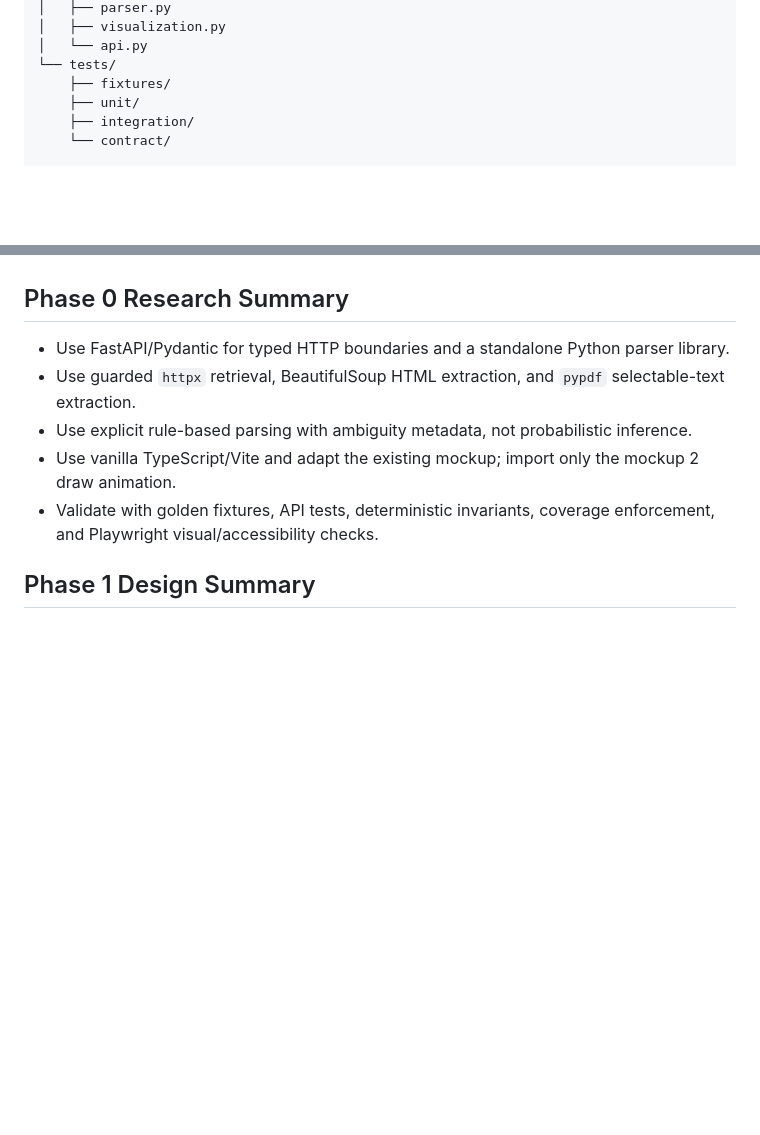
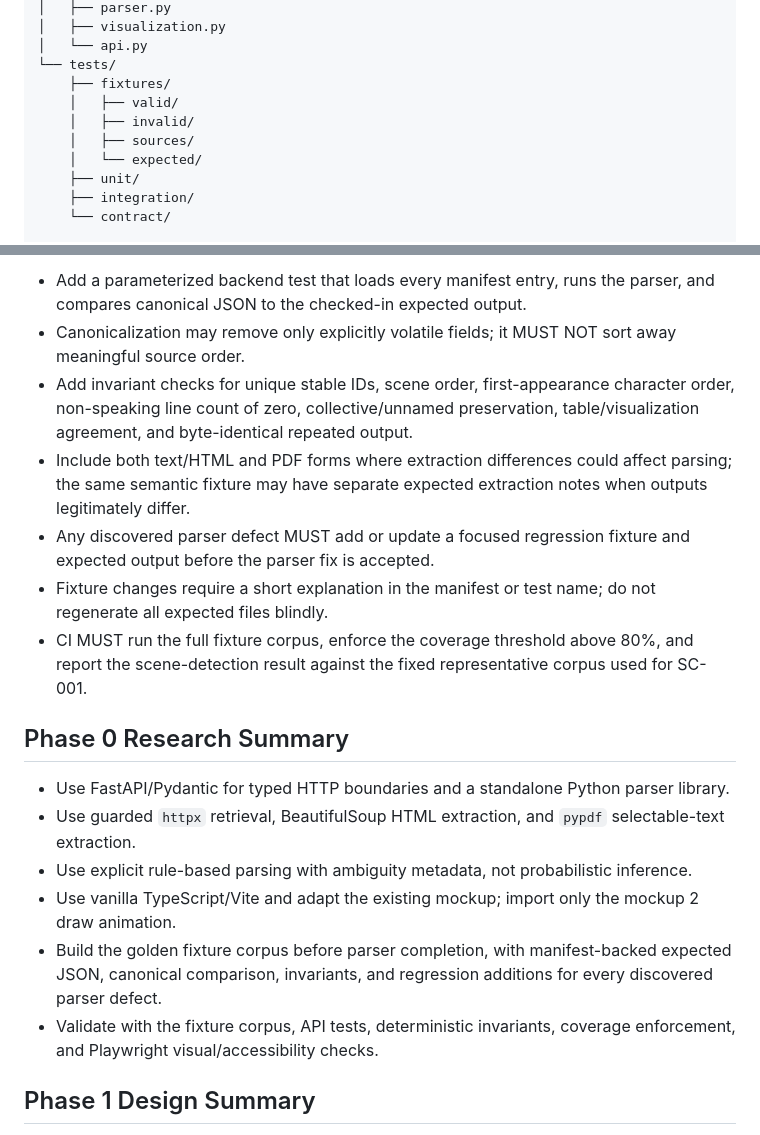
Before and after one commit to a-location-1/throughline, a Markdown page: specs/001-playtext-scene-mapping/plan.md, 2 parts joined by grey strips. Drawn GitHub-style; blank space fills up the shorter version.

```diff
--- a/specs/001-playtext-scene-mapping/plan.md
+++ b/specs/001-playtext-scene-mapping/plan.md
@@ -61,6 +61,10 @@ backend/
 │   └── api.py
 └── tests/
     ├── fixtures/
+    │   ├── valid/
+    │   ├── invalid/
+    │   ├── sources/
+    │   └── expected/
     ├── unit/
     ├── integration/
     └── contract/
@@ -84,10 +124,19 @@ frontend/
+- Add a parameterized backend test that loads every manifest entry, runs the parser, and compares canonical JSON to the checked-in expected output.
+- Canonicalization may remove only explicitly volatile fields; it MUST NOT sort away meaningful source order.
+- Add invariant checks for unique stable IDs, scene order, first-appearance character order, non-speaking line count of zero, collective/unnamed preservation, table/visualization agreement, and byte-identical repeated output.
+- Include both text/HTML and PDF forms where extraction differences could affect parsing; the same semantic fixture may have separate expected extraction notes when outputs legitimately differ.
+- Any discovered parser defect MUST add or update a focused regression fixture and expected output before the parser fix is accepted.
+- Fixture changes require a short explanation in the manifest or test name; do not regenerate all expected files blindly.
+- CI MUST run the full fixture corpus, enforce the coverage threshold above 80%, and report the scene-detection result against the fixed representative corpus used for SC-001.
+
 ## Phase 0 Research Summary
 
 - Use FastAPI/Pydantic for typed HTTP boundaries and a standalone Python parser library.
 - Use guarded `httpx` retrieval, BeautifulSoup HTML extraction, and `pypdf` selectable-text extraction.
 - Use explicit rule-based parsing with ambiguity metadata, not probabilistic inference.
 - Use vanilla TypeScript/Vite and adapt the existing mockup; import only the mockup 2 draw animation.
-- Validate with golden fixtures, API tests, deterministic invariants, coverage enforcement, and Playwright visual/accessibility checks.
+- Build the golden fixture corpus before parser completion, with manifest-backed expected JSON, canonical comparison, invariants, and regression additions for every discovered parser defect.
+- Validate with the fixture corpus, API tests, deterministic invariants, coverage enforcement, and Playwright visual/accessibility checks.
 
 ## Phase 1 Design Summary
 
```
Also changed, not shown: other parts of specs/001-playtext-scene-mapping/plan.md (+36 -0 lines).
